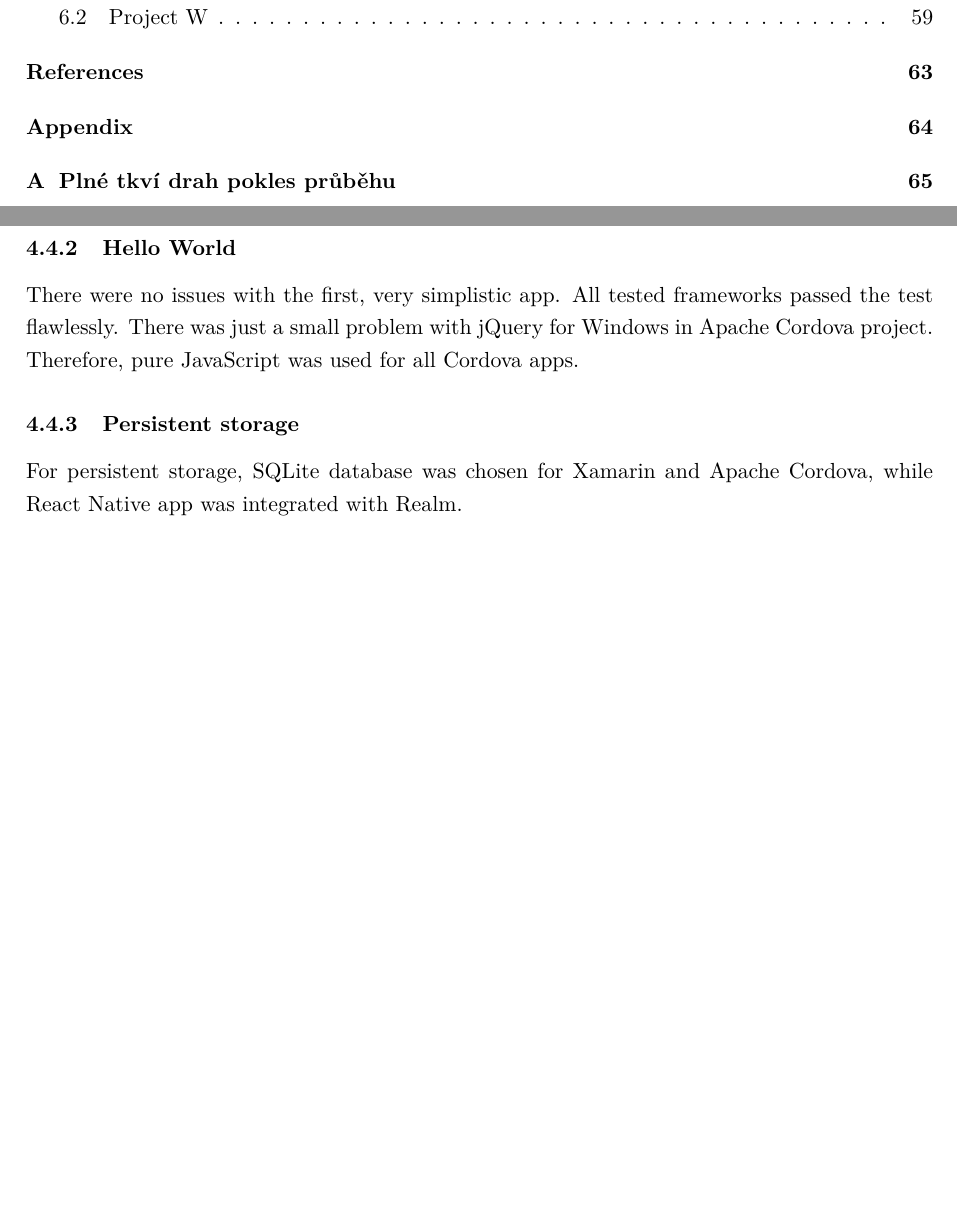
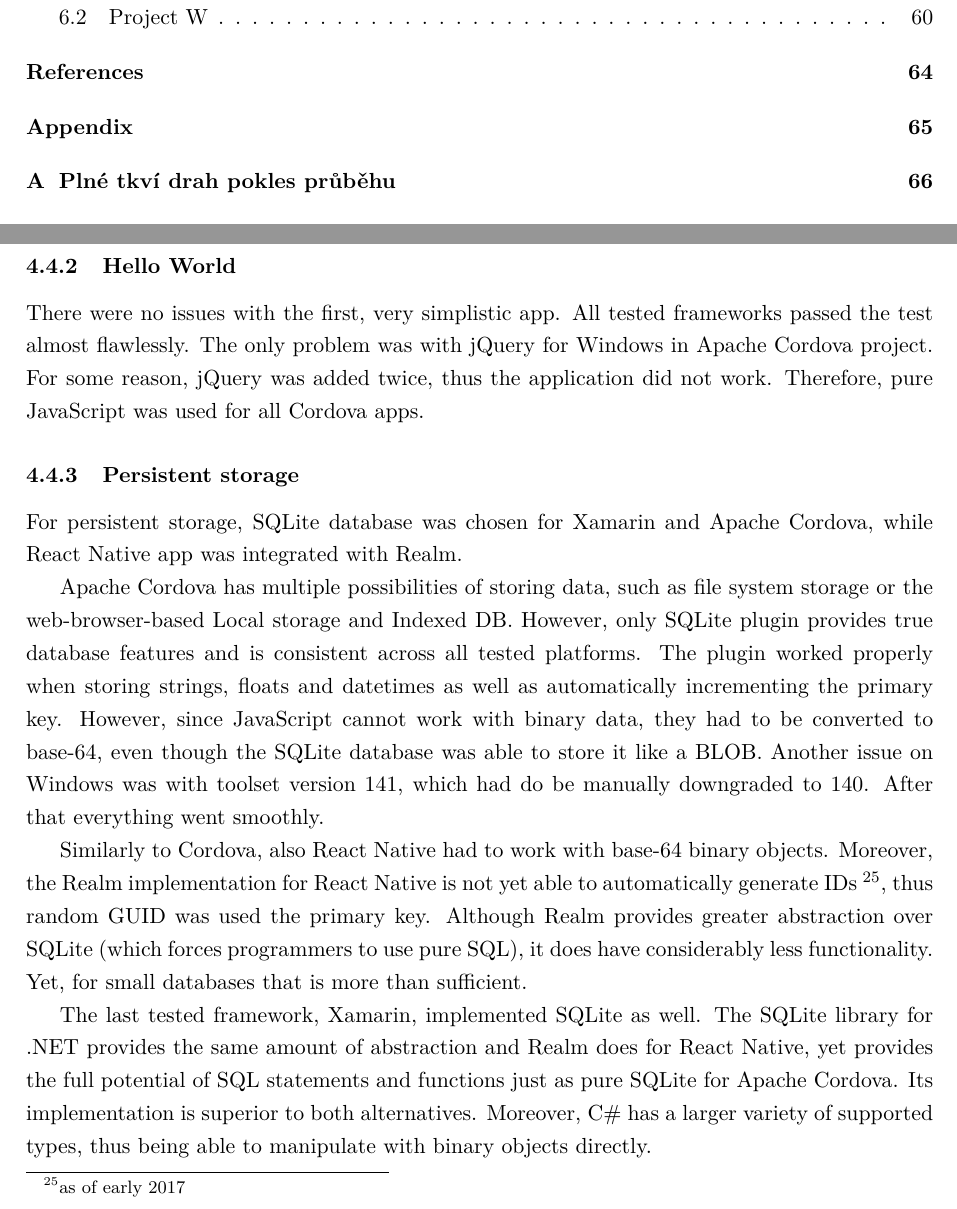
Before and after one commit to Rimobul/DiplomaText, a LaTeX thesis (main.tex): two parts of pages 8 and 38 of 67 before the commit and two parts of pages 8 and 38 of 68 after it, joined at a grey line, cut so that both start at the same text, the shorter picture padded with empty space. Compiled offline with pdfLaTeX.

Commit message:
Persistent storage evaluation

```diff
--- a/main.tex
+++ b/main.tex
@@ -578,10 +578,16 @@ Xamarin brings us back to Windows. Although Xamarin development is possible on M
 Again, installation on Mac has to be done separately. ???
 
 \subsubsection{Hello World}
-There were no issues with the first, very simplistic app. All tested frameworks passed the test flawlessly. There was just a small problem with jQuery for Windows in Apache Cordova project. Therefore, pure JavaScript was used for all Cordova apps.
+There were no issues with the first, very simplistic app. All tested frameworks passed the test almost flawlessly. The only problem was with jQuery for Windows in Apache Cordova project. For some reason, jQuery was added twice, thus the application did not work. Therefore, pure JavaScript was used for all Cordova apps.
 
 \subsubsection{Persistent storage}
 For persistent storage, SQLite database was chosen for Xamarin and Apache Cordova, while React Native app was integrated with Realm.
+
+Apache Cordova has multiple possibilities of storing data, such as file system storage or the web-browser-based Local storage and Indexed DB. However, only SQLite plugin provides true database features and is consistent across all tested platforms. The plugin worked properly when storing strings, floats and datetimes as well as automatically incrementing the primary key. However, since JavaScript cannot work with binary data, they had to be converted to base-64, even though the SQLite database was able to store it like a BLOB. Another issue on Windows was with toolset version 141, which had do be manually downgraded to 140. After that everything went smoothly.
+
+Similarly to Cordova, also React Native had to work with base-64 binary objects. Moreover, the Realm implementation for React Native is not yet able to automatically generate IDs \footnote{as of early 2017}, thus random GUID was used the primary key. Although Realm provides greater abstraction over SQLite (which forces programmers to use pure SQL), it does have considerably less functionality. Yet, for small databases that is more than sufficient.
+
+The last tested framework, Xamarin, implemented SQLite as well. The SQLite library for .NET provides the same amount of abstraction and Realm does for React Native, yet provides the full potential of SQL statements and functions just as pure SQLite for Apache Cordova. Its implementation is superior to both alternatives. Moreover, C\# has a larger variety of supported types, thus being able to manipulate with binary objects directly.
 
 \subsubsection{Camera and location}
 
```
Also changed, not shown: main.pdf.
